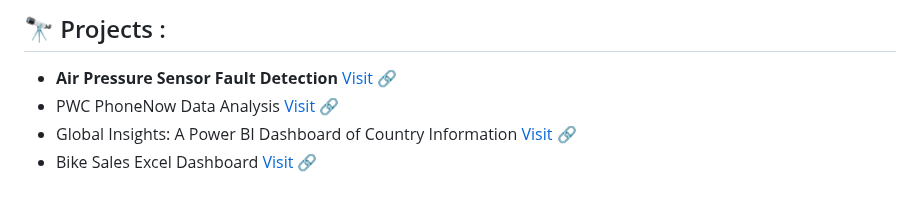
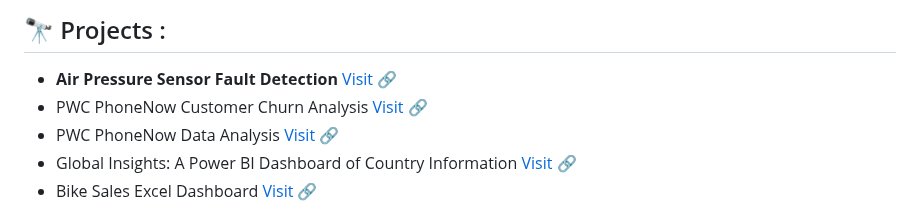
Before and after one commit to skprasad117/skprasad117, a Markdown page: README.md, the part around the change. Drawn GitHub-style.

```diff
--- a/README.md
+++ b/README.md
@@ -34,6 +34,7 @@
 <h2 align = "Left">🔭 Projects :</h2>
 <ul align = "Left">
 <li><b>Air Pressure Sensor Fault Detection</b><a href="https://github.com/skprasad117/APS-Fault-Detection"> Visit 🔗</a></li>
+<li>PWC PhoneNow Customer Churn Analysis<a href="https://github.com/skprasad117/PWC-PhoneNow-Customer-Churn-Analysis"> Visit 🔗</a></li>
 <li>PWC PhoneNow Data Analysis<a href="https://github.com/skprasad117/PWC_PhoneNow_Data_Analysis"> Visit 🔗</a></li>
 <li>Global Insights: A Power BI Dashboard of Country Information<a href="https://github.com/skprasad117/Global-Insights-Visualizing-Country-Data-with-Power-BI"> Visit 🔗</a></li>
 <li>Bike Sales Excel Dashboard<a href="https://github.com/skprasad117/Bike-Sales-Excel-Dashboard"> Visit 🔗</a></li>
```
